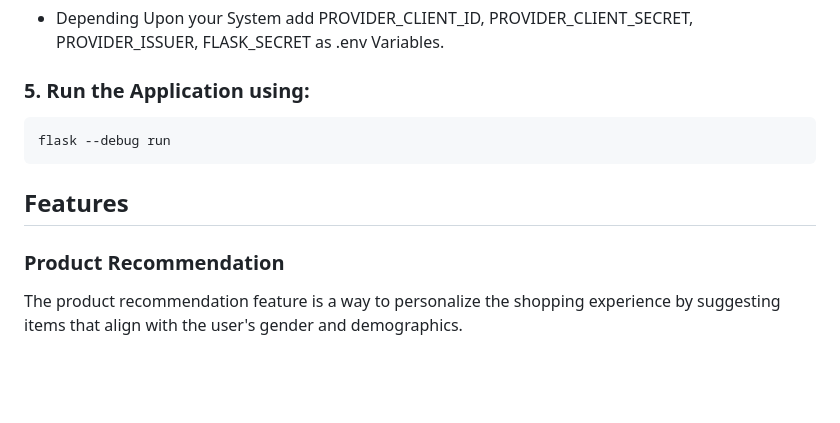
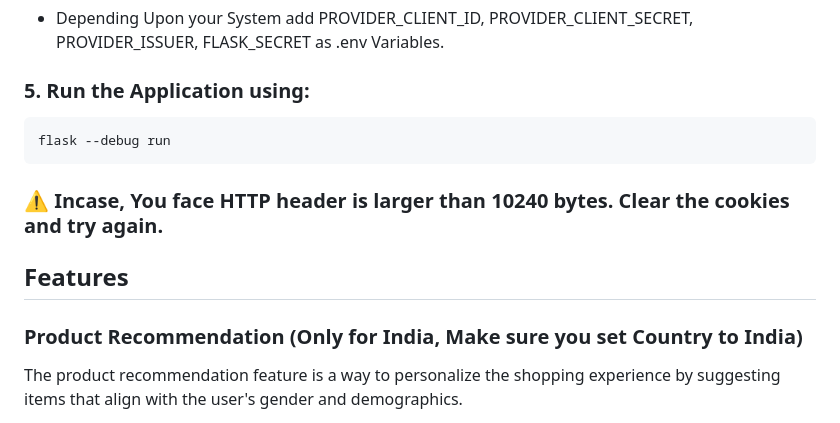
Before and after one commit to codingis4noobs2/stackshop-flask, a Markdown page: README.md, the part around the change printed below. Drawn GitHub-style; blank space fills up the shorter version.

````diff
--- a/README.md
+++ b/README.md
@@ -40,8 +40,10 @@ pip install -r requirements.txt
 flask --debug run
 ```
 
+### ⚠️ Incase, You face **HTTP header is larger than 10240 bytes.** Clear the cookies and try again.
+
 ## Features
-### Product Recommendation
+### Product Recommendation (Only for India, Make sure you set Country to India)
 The product recommendation feature is a way to personalize the shopping experience by suggesting items that align with the user's gender and demographics.
 
 How it Works in Code:
````
Also changed, not shown: other parts of README.md (+12 -1 lines).
